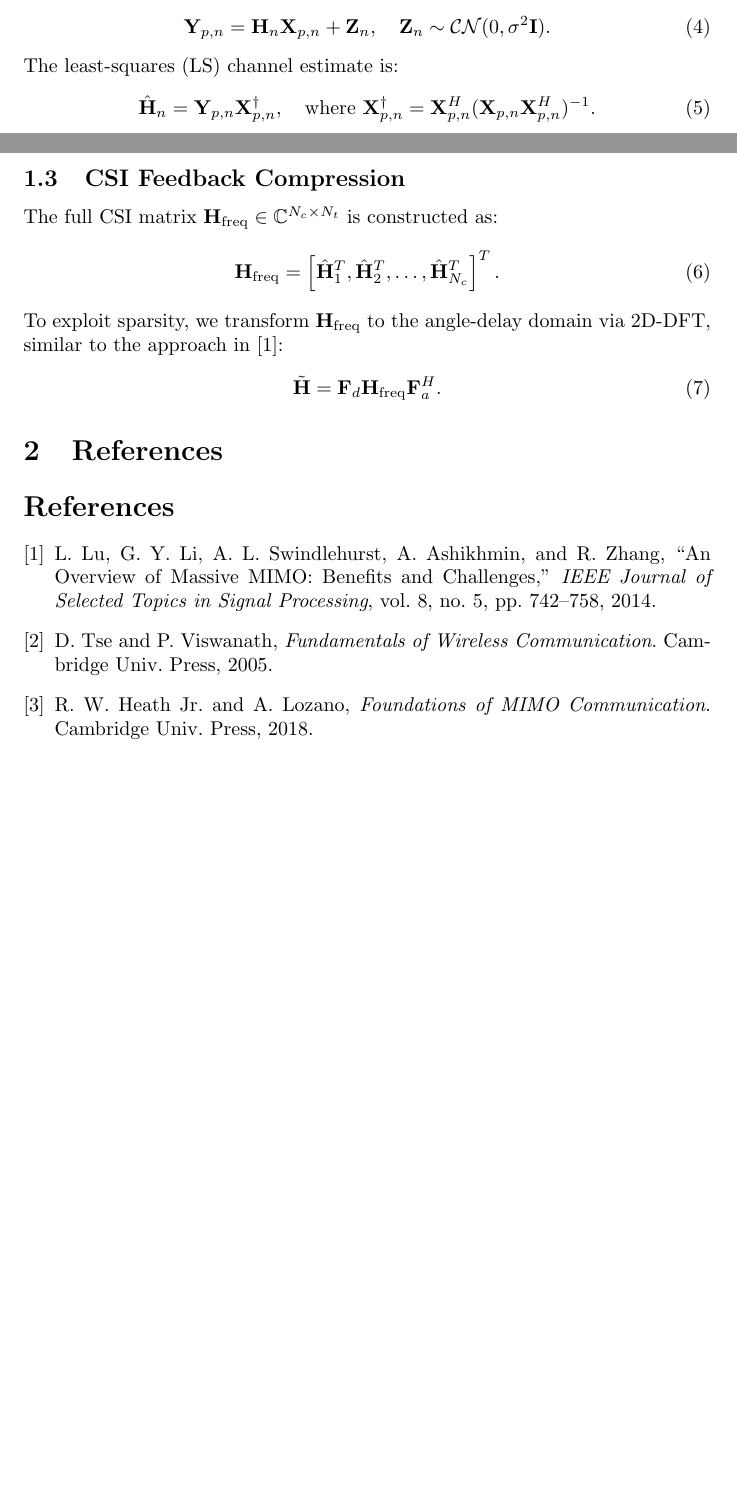
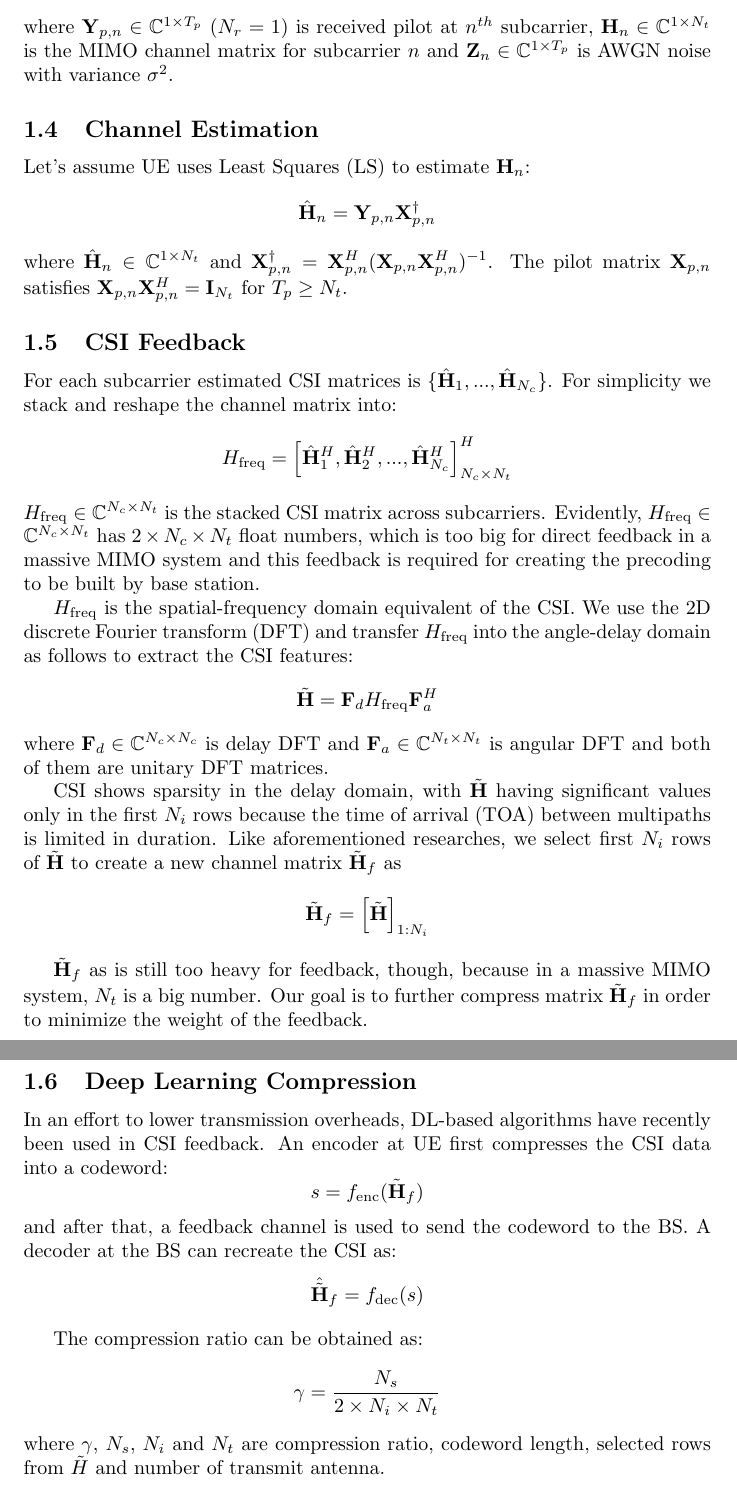
Before and after one commit to FardadAnsari/Paper-revision, a LaTeX document (new_system_model.tex): two parts of pages 1 and 2 of 2 before the commit and two parts of pages 2 and 3 of 3 after it, joined at a grey line, cut at the place of the change, the shorter picture padded with empty space. Compiled offline with pdfLaTeX.

Commit message:
Revise the system model again**

```diff
--- a/new_system_model.tex
+++ b/new_system_model.tex
@@ -1,9 +1,8 @@
 \documentclass[10pt]{article}
-\usepackage{amsmath, amssymb, amsthm}
+\usepackage{amsmath, amssymb}
 \usepackage{graphicx}
-\usepackage[numbers]{natbib}
 
-\title{Revised System Model: Massive MIMO-OFDM with Rayleigh Fading}
+\title{Your Paper Title}
 \author{Your Name}
 \date{\today}
 
@@ -33,36 +38,46 @@ H_{i,n} = \sum_{l=1}^L \alpha_{i,l} e^{-j 2\pi n \tau_l / N_c}.
+where $\mathbf{Y}_{p,n} \in \mathbb{C}^{1\times T_{p}}$ ($N_{r}=1$) is received pilot at $n^{th}$ subcarrier, $\mathbf{H}_{n} \in \mathbb{C}^{1\times N_{t}}$ is the MIMO channel matrix for subcarrier $n$ and $\mathbf{Z}_{n}\in \mathbb{C}^{1\times T_{p}}$ is AWGN noise with variance $\sigma^{2}$.
 
-\subsection{Pilot Transmission and LS Estimation}
-The BS transmits orthogonal pilot sequences \(\mathbf{X}_{p,n} \in \mathbb{C}^{N_t \times T_p}\) (\(T_p \geq N_t\)) for each subcarrier. The received signal at the UE is:
-\begin{equation}
-\mathbf{Y}_{p,n} = \mathbf{H}_n \mathbf{X}_{p,n} + \mathbf{Z}_n, \quad \mathbf{Z}_n \sim \mathcal{CN}(0, \sigma^2 \mathbf{I}).
-\end{equation}
-The least-squares (LS) channel estimate is:
-\begin{equation}
-\hat{\mathbf{H}}_n = \mathbf{Y}_{p,n} \mathbf{X}_{p,n}^\dagger, \quad \text{where } \mathbf{X}_{p,n}^\dagger = \mathbf{X}_{p,n}^H (\mathbf{X}_{p,n} \mathbf{X}_{p,n}^H)^{-1}.
-\end{equation}
+\subsection{Channel Estimation}
+Let's assume UE uses Least Squares (LS) to estimate $\mathbf{H}_{n}$:
+\[
+\hat{\mathbf{H}}_{n}=\mathbf{Y}_{p,n}\mathbf{X}^{\dag}_{p,n}
+\]
+where $\hat{\mathbf{H}}_{n} \in \mathbb{C}^{1\times N_{t}}$ and $\mathbf{X}_{p,n}^{\dag}= \mathbf{X}^{H}_{p,n}(\mathbf{X}_{p,n}\mathbf{X}^{H}_{p,n})^{-1}$. The pilot matrix $\mathbf{X}_{p,n}$ satisfies $\mathbf{X}_{p,n} \mathbf{X}_{p,n}^H = \mathbf{I}_{N_t}$ for $T_p \geq N_t$.
 
-\subsection{CSI Feedback Compression}
-The full CSI matrix \(\mathbf{H}_{\text{freq}} \in \mathbb{C}^{N_c \times N_t}\) is constructed as:
-\begin{equation}
-\mathbf{H}_{\text{freq}} = \left[\hat{\mathbf{H}}_1^T, \hat{\mathbf{H}}_2^T, \dots, \hat{\mathbf{H}}_{N_c}^T\right]^T.
-\end{equation}
-To exploit sparsity, we transform \(\mathbf{H}_{\text{freq}}\) to the angle-delay domain via 2D-DFT, similar to the approach in \cite{abc}:
-\begin{equation}
-\tilde{\mathbf{H}} = \mathbf{F}_d \mathbf{H}_{\text{freq}} \mathbf{F}_a^H.
-\end{equation}
+\subsection{CSI Feedback}
+For each subcarrier estimated CSI matrices is $\{ \hat{\mathbf{H}}_{1},...,\hat{\mathbf{H}}_{N_{c}} \}$. For simplicity we stack and reshape the channel matrix into:
+\[
+H_{\text{freq}}=\left[\hat{\mathbf{H}}_{1}^{H},\hat{\mathbf{H}}_{2}^{H},...,\hat{\mathbf{H}}_{N_{c}}^{H}\right]^{H}_{N_{c}\times N_{t}}
+\]
+$H_{\text{freq}} \in \mathbb{C}^{N_c \times N_t}$ is the stacked CSI matrix across subcarriers. Evidently, $H_{\text{freq}} \in \mathbb{C}^{N_{c}\times N_{t}}$ has $2\times N_{c}\times N_{t}$ float numbers, which is too big for direct feedback in a massive MIMO system and this feedback is required for creating the precoding to be built by base station.
 
-\section{References}
-\label{sec:references}
+$H_{\text{freq}}$ is the spatial-frequency domain equivalent of the CSI. We use the 2D discrete Fourier transform (DFT) and transfer $H_{\text{freq}}$ into the angle-delay domain as follows to extract the CSI features:
+\[
+\tilde{\mathbf{H}} = \mathbf{F}_d H_{\text{freq}} \mathbf{F}_a^H
+\]
+where $\mathbf{F}_d \in \mathbb{C}^{N_{c}\times N_{c}}$ is delay DFT and $\mathbf{F}_a \in \mathbb{C}^{N_{t}\times N_{t}}$ is angular DFT and both of them are unitary DFT matrices.
 
-\begin{thebibliography}{9}
-\bibitem{abc}
-L. Lu, G. Y. Li, A. L. Swindlehurst, A. Ashikhmin, and R. Zhang, ``An Overview of Massive MIMO: Benefits and Challenges,'' \textit{IEEE Journal of Selected Topics in Signal Processing}, vol. 8, no. 5, pp. 742–758, 2014.
+CSI shows sparsity in the delay domain, with $\tilde{\mathbf{H}}$ having significant values only in the first $N_{i}$ rows because the time of arrival (TOA) between multipaths is limited in duration. Like aforementioned researches, we select first $N_{i}$ rows of $\tilde{\mathbf{H}}$ to create a new channel matrix $\tilde{\mathbf{H}}_f$ as
+\[
+\tilde{\mathbf{H}}_f = \left[ \tilde{\mathbf{H}} \right]_{1:N_{i}}
+\]
 
-\bibitem{tse2005fundamentals}
-D. Tse and P. Viswanath, \textit{Fundamentals of Wireless Communication}. Cambridge Univ. Press, 2005.
+$\tilde{\mathbf{H}}_f$ as is still too heavy for feedback, though, because in a massive MIMO system, $N_{t}$ is a big number. Our goal is to further compress matrix $\tilde{\mathbf{H}}_f$ in order to minimize the weight of the feedback.
 
-\bibitem{heath2018foundations}
-R. W. Heath Jr. and A. Lozano, \textit{Foundations of MIMO Communication}. Cambridge Univ. Press, 2018.
-\end{thebibliography}
+\subsection{Deep Learning Compression}
+In an effort to lower transmission overheads, DL-based algorithms have recently been used in CSI feedback. An encoder at UE first compresses the CSI data into a codeword:
+\[
+s = f_{\text{enc}}(\tilde{\mathbf{H}}_f)
+\]
+and after that, a feedback channel is used to send the codeword to the BS. A decoder at the BS can recreate the CSI as:
+\[
+\hat{\tilde{\mathbf{H}}}_f = f_{\text{dec}}(s)
+\]
+
+The compression ratio can be obtained as:
+\[
+\gamma = \frac{N_{s}}{2\times N_{i}\times N_{t}}
+\]
+where $\gamma$, $N_{s}$, $N_{i}$ and $N_{t}$ are compression ratio, codeword length, selected rows from $\tilde{H}$ and number of transmit antenna.
 
 \end{document}
```
Also changed, not shown: new_system_model.pdf, new_system_model.tex (32 more changed lines), 5 other files.
